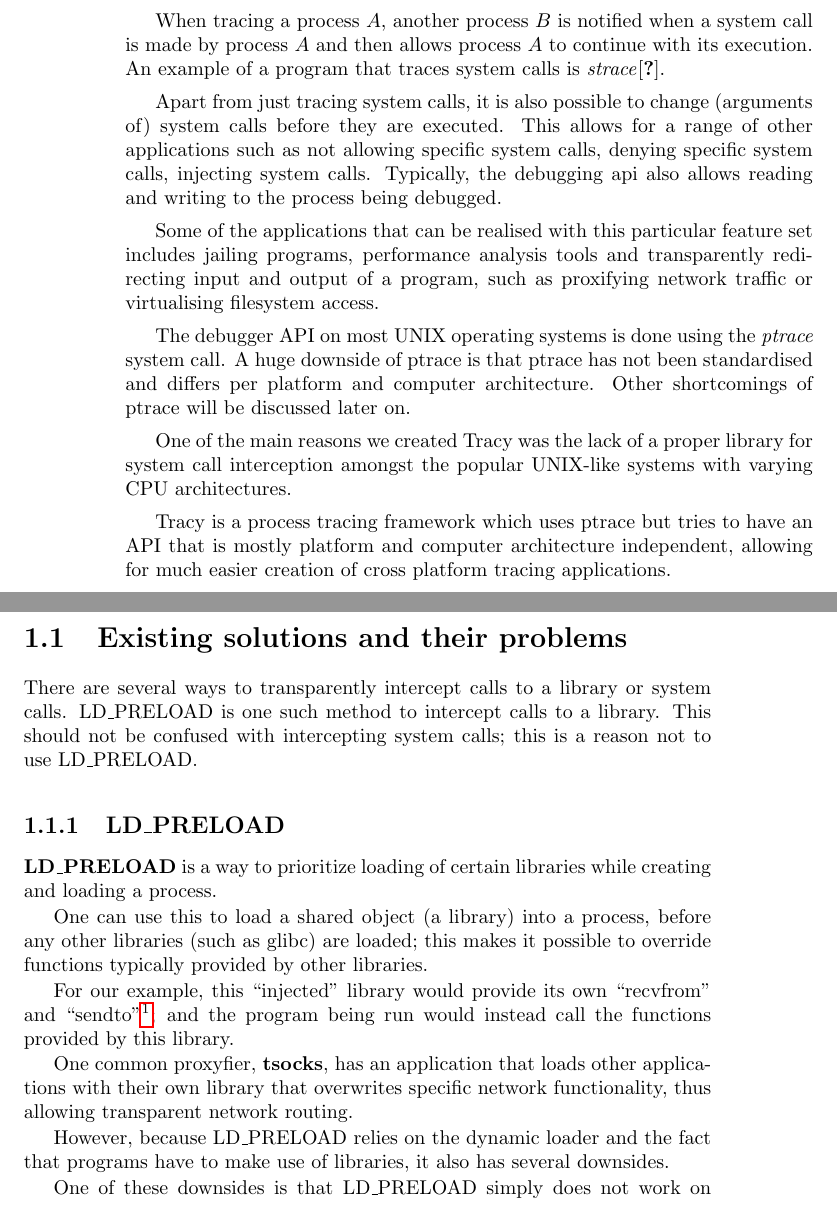
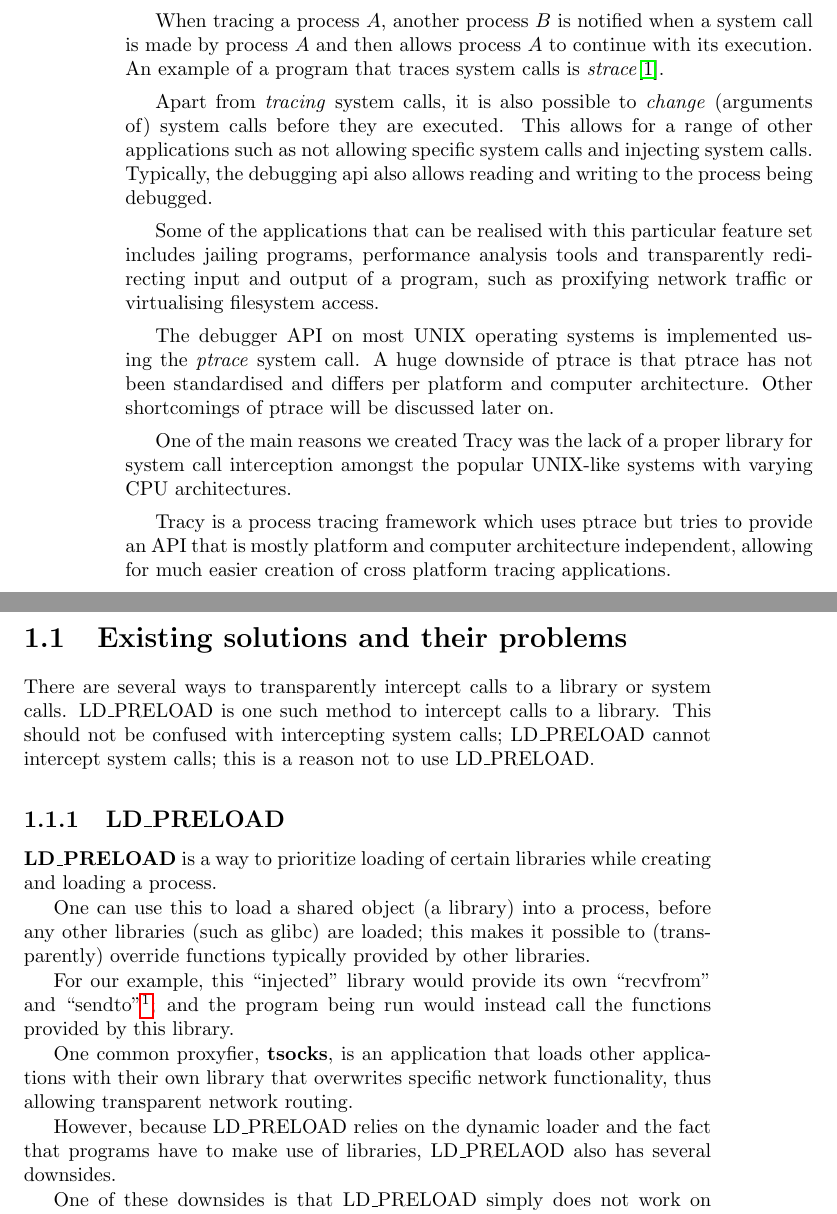
Before and after one commit to MerlijnWajer/tracy, a LaTeX document (report/report.tex): two parts of pages 5 and 6 of 20, joined at a grey line, cut so that both start at the same text. Compiled offline with pdfLaTeX.

Commit message:
Report fixes. More to come.

```diff
--- a/report/report.tex
+++ b/report/report.tex
@@ -87,31 +87,33 @@ is made by process $A$  and then allows process $A$ to continue with its
 execution. An example of a program that traces system calls is
 \textit{strace}\cite{strace}.
 
-Apart from just tracing system calls, it is also possible to change
+Apart from \textit{tracing} system calls, it is also possible to
+\textit{change}
 (arguments of) system calls before they are executed. This allows for a range
-of other applications such as not allowing specific system calls, denying
-specific system calls, injecting system calls. Typically, the debugging api also
-allows reading and writing to the process being debugged.
+of other applications such as not allowing specific system calls and
+injecting system calls. Typically, the debugging api also allows reading and
+writing to the process being debugged.
 
 Some of the applications that can be realised with this particular feature set
 includes jailing programs, performance analysis tools and transparently
 redirecting input and output of a program, such as proxifying network
 traffic or virtualising filesystem access.
 
-The debugger API on most UNIX operating systems is done using the
+The debugger API on most UNIX operating systems is implemented using the
 \textit{ptrace} system call. A huge downside of ptrace is that ptrace
-has not been standardised and differs per platform and computer architecture. Other
-shortcomings of ptrace will be discussed later on.
-% FIXME WHERE ^
+has not been standardised and differs per platform and computer architecture.
+Other shortcomings of ptrace will be discussed later on.
+% TODO: ^ Deze zin weglaten?
 
 One of the main reasons we created Tracy was the lack of a proper library
 for system call interception amongst the popular UNIX-like systems with
 varying CPU architectures.
 
-Tracy is a process tracing framework which uses ptrace but tries to have an API
-that is mostly platform and computer architecture independent, allowing for much
-easier creation of cross platform tracing applications.
+Tracy is a process tracing framework which uses ptrace but tries to provide
+an API that is mostly platform and computer architecture independent,
+allowing for much easier creation of cross platform tracing applications.
 
+% XXX: While... while? :-(
 While it is not possible to create a completely platform independent API while
 not heavily reducing functionality, we strive to create a robust and powerful
 API to trace processes in a more platform independent way.
@@ -148,8 +150,9 @@ traffic through a SOCKS 5 proxy using Tracy.
 
 There are several ways to transparently intercept calls to a library or
 system calls. LD\_PRELOAD is one such method to intercept calls to a library.
-This should not be confused with intercepting system calls; this is a reason
-not to use LD\_PRELOAD.
+This should not be confused with intercepting system calls; LD\_PRELOAD
+cannot intercept system calls; this is a reason not to use LD\_PRELOAD.
+% Raar stukje
 
 \subsection{LD\_PRELOAD}
 
@@ -158,8 +161,8 @@ while creating and loading a process.
 
 One can use this to load a shared object (a library) into a process,
 before any other libraries (such as glibc) are loaded;
-this makes it possible to override functions typically provided by other
-libraries.
+this makes it possible to (transparently) override functions typically
+provided by other libraries.
 
 For our example, this ``injected'' library would provide its own
 ``recvfrom'' and ``sendto''\footnote{It should probably provide
@@ -168,12 +171,12 @@ and the program being run would instead call the functions provided by
 this library.
 
 % TODO: Niet duidelijk dat het LD_PRELOAD is
-One common proxyfier, \textbf{tsocks}, has an application that loads
+One common proxyfier, \textbf{tsocks}, is an application that loads
 other applications with their own library that overwrites specific
 network functionality, thus allowing transparent network routing.
 
 However, because LD\_PRELOAD relies on the dynamic loader and the fact that
-programs have to make use of libraries, it also has several downsides.
+programs have to make use of libraries, LD\_PRELAOD also has several downsides.
 
 One of these downsides is that LD\_PRELOAD simply does not work on all
 applications; some applications do not use the glibc methods and instead
```
Also changed, not shown: report/report.bib (+4 -0 lines), report/report.tex (3 more changed lines).
